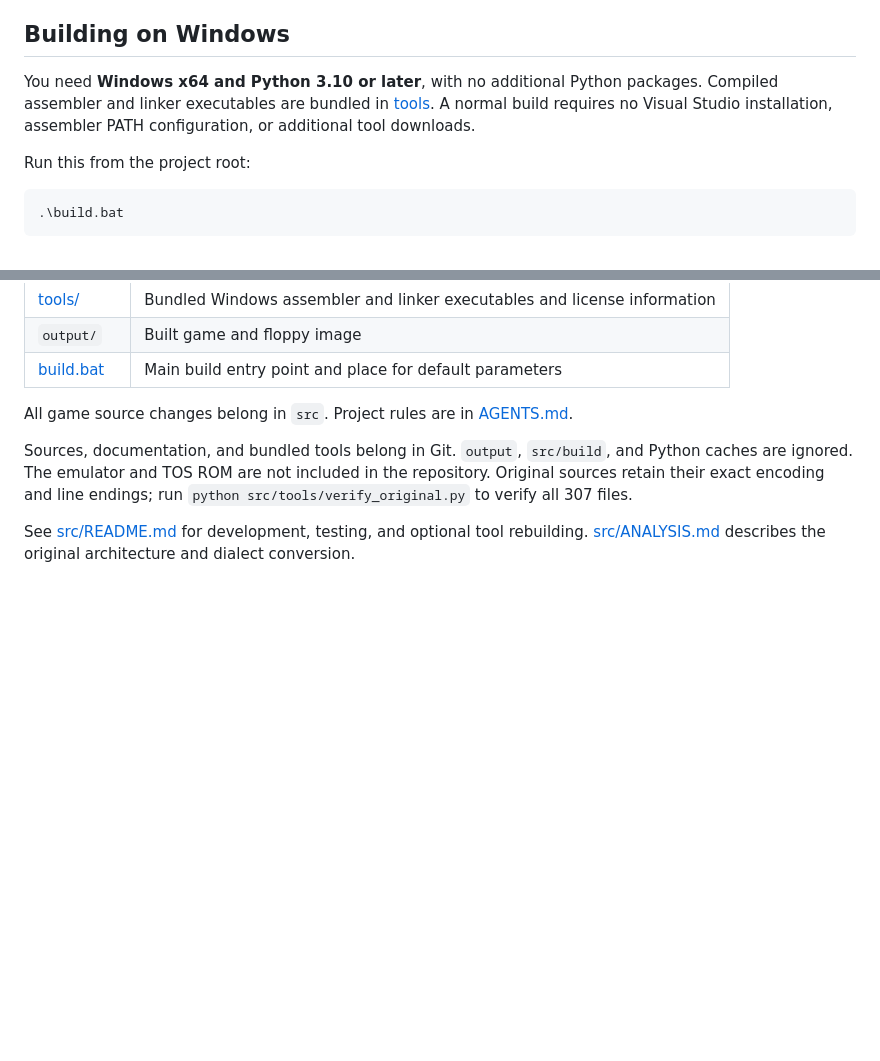
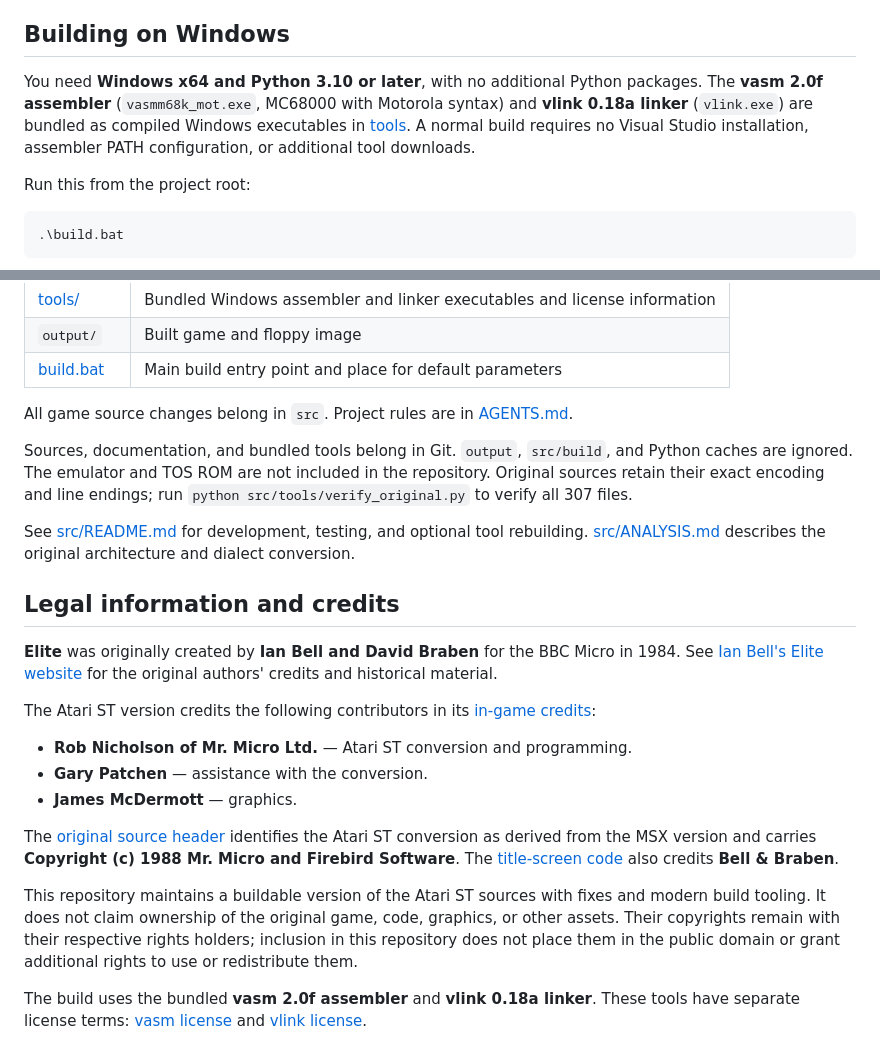
Before and after one commit to ataribaby42/elite-source-code-atarist, a Markdown page: README.md, 2 parts joined by grey strips. Drawn GitHub-style; blank space fills up the shorter version.

Commit message:
Updated build and legal info.

```diff
--- a/README.md
+++ b/README.md
@@ -4,7 +4,7 @@ A buildable version of the original Elite for Atari ST and the **MC68000** proce
 
 ## Building on Windows
 
-You need **Windows x64 and Python 3.10 or later**, with no additional Python packages. Compiled assembler and linker executables are bundled in [tools](tools/README.md). A normal build requires no Visual Studio installation, assembler PATH configuration, or additional tool downloads.
+You need **Windows x64 and Python 3.10 or later**, with no additional Python packages. The **vasm 2.0f assembler** (`vasmm68k_mot.exe`, MC68000 with Motorola syntax) and **vlink 0.18a linker** (`vlink.exe`) are bundled as compiled Windows executables in [tools](tools/README.md). A normal build requires no Visual Studio installation, assembler PATH configuration, or additional tool downloads.
 
 Run this from the project root:
 
@@ -53,3 +53,19 @@ All game source changes belong in `src`. Project rules are in [AGENTS.md](AGENTS
 Sources, documentation, and bundled tools belong in Git. `output`, `src/build`, and Python caches are ignored. The emulator and TOS ROM are not included in the repository. Original sources retain their exact encoding and line endings; run `python src/tools/verify_original.py` to verify all 307 files.
 
 See [src/README.md](src/README.md) for development, testing, and optional tool rebuilding. [src/ANALYSIS.md](src/ANALYSIS.md) describes the original architecture and dialect conversion.
+
+## Legal information and credits
+
+**Elite** was originally created by **Ian Bell and David Braben** for the BBC Micro in 1984. See [Ian Bell's Elite website](https://www.elitehomepage.org/) for the original authors' credits and historical material.
+
+The Atari ST version credits the following contributors in its [in-game credits](src/asm/action.m68):
+
+- **Rob Nicholson of Mr. Micro Ltd.** — Atari ST conversion and programming.
+- **Gary Patchen** — assistance with the conversion.
+- **James McDermott** — graphics.
+
+The [original source header](src/asm/elite.m68) identifies the Atari ST conversion as derived from the MSX version and carries **Copyright (c) 1988 Mr. Micro and Firebird Software**. The [title-screen code](src/asm/attract.m68) also credits **Bell & Braben**.
+
+This repository maintains a buildable version of the Atari ST sources with fixes and modern build tooling. It does not claim ownership of the original game, code, graphics, or other assets. Their copyrights remain with their respective rights holders; inclusion in this repository does not place them in the public domain or grant additional rights to use or redistribute them.
+
+The build uses the bundled **vasm 2.0f assembler** and **vlink 0.18a linker**. These tools have separate license terms: [vasm license](tools/vasm-LICENSE.txt) and [vlink license](tools/vlink-LICENSE.txt).
```
